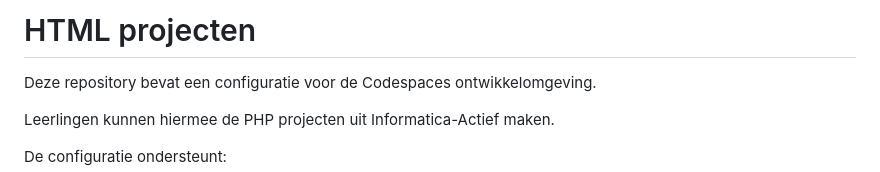
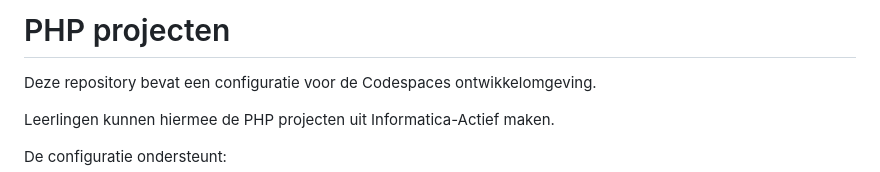
Before and after one commit to informatica-actief/php-template, a Markdown page: README.md, the part around the change. Drawn GitHub-style.

Commit message:
Editorial

```diff
--- a/README.md
+++ b/README.md
@@ -1,4 +1,4 @@
-# HTML projecten
+# PHP projecten
 Deze repository bevat een configuratie voor de Codespaces ontwikkelomgeving.
 
 Leerlingen kunnen hiermee de PHP projecten uit Informatica-Actief maken.
```
